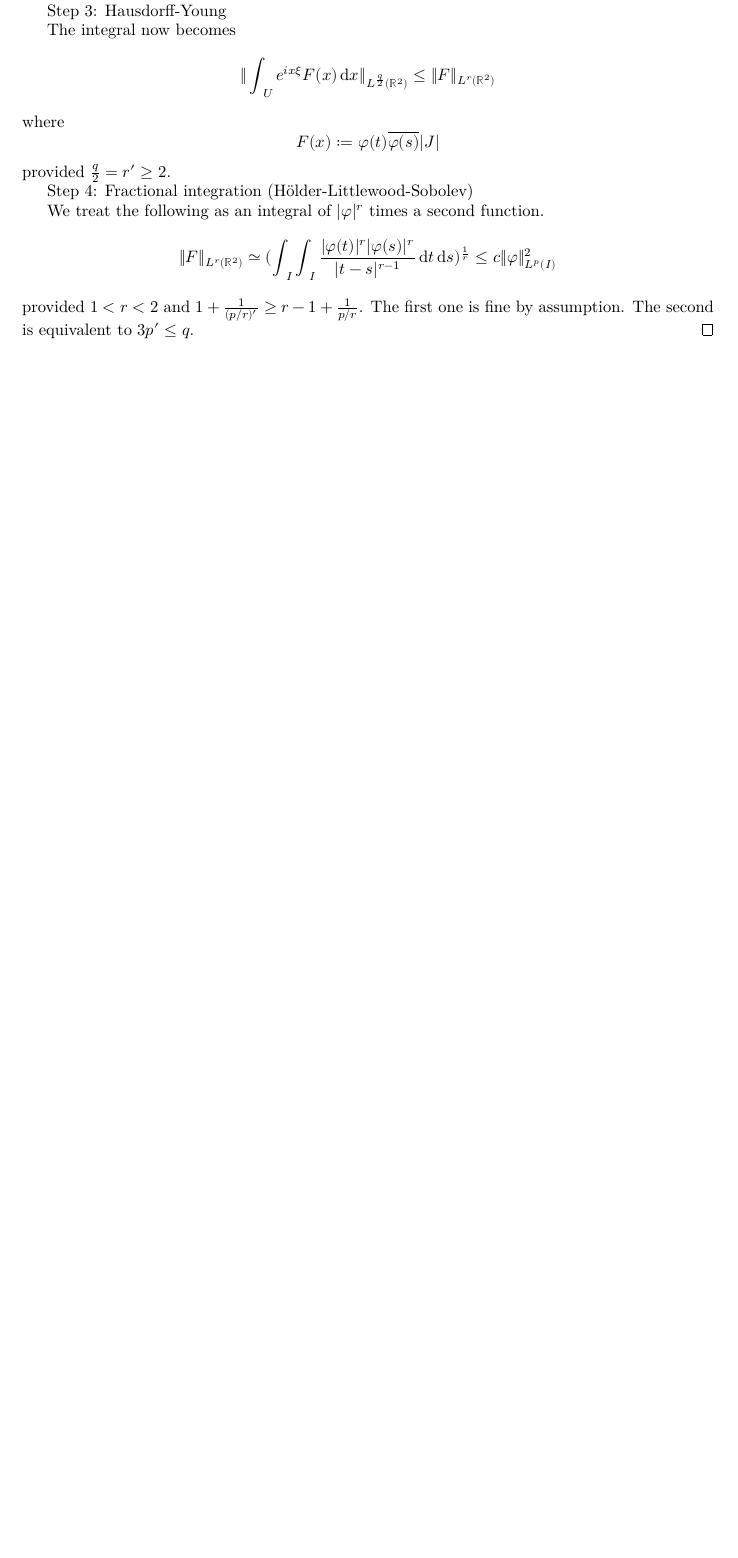
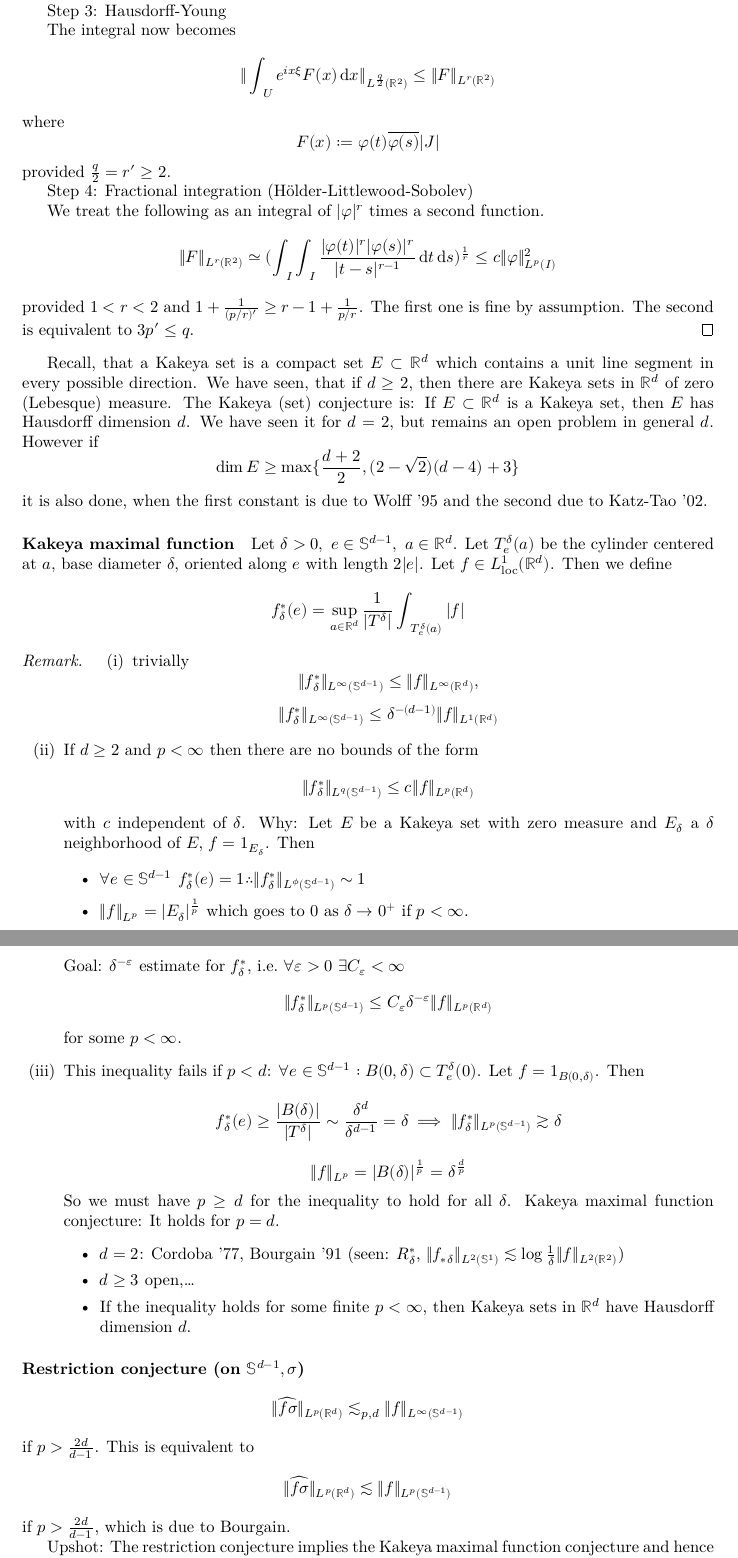
Before and after one commit to julianuu/v5b7, a LaTeX document (tex/document.tex, which reads tex/lectures/lecture18.tex): part of page 60 of 60 before the commit and two parts of pages 60 and 61 of 63 after it, the two joined at a grey line, cut so that both start at the same text, the shorter picture padded with empty space. The pictures show the PDF file tex/document.pdf that the author committed with the source.

Commit message:
lecture18

```diff
--- /dev/null
+++ b/tex/lectures/lecture18.tex
@@ -0,0 +1,37 @@
+Recall, that a Kakeya set is a compact set $E⊂ℝ^d$ which contains a unit line segment in every possible direction. We have seen, that if $d\geq 2$, then there are Kakeya sets in $ℝ^d$ of zero (Lebesque) measure. The Kakeya (set) conjecture is: If $E⊂ℝ^d$ is a Kakeya set, then $E$ has Hausdorff dimension $d$. We have seen it for $d=2$, but remains an open problem in general $d$. However if
+\[\dim E\geq\max\{\f{d+2}2,(2-\sqrt 2)(d-4)+3\}\]
+it is also done, when the first constant is due to Wolff '95 and the second due to Katz-Tao '02.
+
+\paragraph{Kakeya maximal function} Let $δ>0,\ e∈\se^{d-1},\ a∈ℝ^d$. Let $T_e^δ(a)$ be the cylinder centered at $a$, base diameter $δ$, oriented along $e$ with length $2|e|$. Let $f∈L^1_\loc(ℝ^d)$. Then we define
+\[f_δ^*(e)=\sup_{a∈ℝ^d}\f1{|T^δ|}∫_{T_e^δ(a)}|f|\]
+\begin{rem}
+	\begin{enumerate}
+		\item trivially \[\|f^*_δ\|_{L^∞(\se^{d-1})}\leq\|f\|_{L^∞(ℝ^d)},\]
+			\[\|f^*_δ\|_{L^∞(\se^{d-1})}\leqδ^{-(d-1)}\|f\|_{L^1(ℝ^d)}\]
+		\item If $d\geq 2$ and $p<∞$ then there are no bounds of the form
+			\[\|f^*_δ\|_{L^q(\se^{d-1})}\leq c\|f\|_{L^p(ℝ^d)}\]
+			with $c$ independent of $δ$. Why: Let $E$ be a Kakeya set with zero measure and $E_δ$ a $δ$ neighborhood of $E$, $f=1_{E_δ}$. Then
+			\begin{itemize}
+				\item $∀e∈\se^{d-1}\ f^*_δ(e)=1\therefore\|f^*_δ\|_{L^ϕ(\se^{d-1})}\sim 1$
+				\item $\|f\|_{L^p}=|E_δ|^{\f1p}$ which goes to $0$ as $δ→0^+$ if $p<∞$.
+			\end{itemize}
+			Goal: $δ^{-ε}$ estimate for $f_δ^*$, i.e.\ $∀ε>0\ ∃C_ε<∞$
+			\[\|f^*_δ\|_{L^p(\se^{d-1})}\leq C_εδ^{-ε}\|f\|_{L^p(ℝ^d)}\] for some $p<∞$.
+		\item This inequality fails if $p<d$: $∀e∈\se^{d-1}:B(0,δ)⊂T_e^δ(0)$. Let $f=1_{B(0,δ)}$. Then
+			\[f^*_δ(e)\geq\f{|B(δ)|}{|T^δ|}\sim\f{δ^d}{δ^{d-1}}=δ\implies\|f^*_δ\|_{L^p(\se^{d-1})}\gtrsim δ\]
+			\[\|f\|_{L^p}=|B(δ)|^{\f1p}=δ^{\f dp}\]
+			So we must have $p\geq d$ for the inequality to hold for all $δ$. Kakeya maximal function conjecture: It holds for $p=d$.
+			\begin{itemize}
+				\item $d=2$: Cordoba '77, Bourgain '91 (seen: $R_δ^*$, $\|f_*_δ\|_{L^2(\se^1)}\lesssim\sqtr{\log\f1δ}\|f\|_{L^2(ℝ^2)}$)
+				\item $d\geq 3$ open,…
+				\item If the inequality holds for some finite $p<∞$, then Kakeya sets in $ℝ^d$ have Hausdorff dimension $d$.
+			\end{itemize}
+	\end{enumerate}
+\end{rem}
+\paragraph{Restriction conjecture (on $\se^{d-1},σ$)}
+\[\|\wh{fσ}\|_{L^p(ℝ^d)}\lesssim_{p,d}\|f\|_{L^∞(\se^{d-1})}\]
+if $p>\f{2d}{d-1}$. This is equivalent to
+\[\|\wh{fσ}\|_{L^p(ℝ^d)}\lesssim\|f\|_{L^p(\se^{d-1})}\]
+if $p>\f{2d}{d-1}$, which is due to Bourgain.
+
+Upshot: The restriction conjecture implies the Kakeya maximal function conjecture and hence the Kakeya set conjecture. (Unknown if these two are equivalent)
@@ -0,0 +42 @@
+\end{theo}
@@ -0,0 +47,2 @@
+	\[\|f^*_δ\|_{L^p(\se^{d-1})}\lesssim A\|f\|_{L^p(ℝ^d)}\]
+\end{lem}
@@ -0,0 +54,7 @@
+	\[\|f^*_δ\|_{L^p(\se^{d-1})}\lesssimδ^{d-1}\sum y_k\f1{|T^δ|}∫_{T_{e_k}^δ(a_k)}|f|\]
+	for some choice of $(a_k)$ that realizes the sup. This equals
+	\[∫_{ℝ^d}(\sum_ky_k1_{T_{e_k}^δ(a_k)})|f|\leq\|\sum y_k1_{T_{e_k}^δ(a_k)}\|_{L^{p'}(ℝ^d)}\|f\|_{L^p(ℝ^d)}\lesssim A\|f\|_{L^p(ℝ^d)}\]
+\end{proof}
+\begin{proof}[Proof of theorem]
+	Choose maximl $δ$-seperated set $\{e_j\}⊂\se^{d-1}$ (of cardinality $\simδ^{-(d-1)}$). Take a cap of size $δ$. Encapsulate it by a cylinder $C_{j,δ}$ of size $δ,δ^2$. Recall Knapp: functions $f_j∈L^∞(\se^{d-1}):\supp(f_j)⊂c_j$ such that $\|f_j\|_{L^∞(\se^{d-1})}=1$ and
+	\[|\wh{f_jσ}(x)|\gtrsim|c_j|\simδ^{d-1}\]
@@ -0,0 +65,4 @@
+	Khinchine's inequality:
+	$(ω_n)_{n=1}^N$ iid variables taking valuas $\pm1$ with equal probability. Then
+	\[\E(|\sum_{n=1}^Na_nω_n|^p)\simeq_p(\sum_{n=1}^N|a_n|^2)^{\f12}\]
+	where $(a_n)⊂ℂ$.
@@ -0,0 +82,3 @@
+	\[∀ε>0\|f^*_δ\|_{L^p(\se^{d-1})}\lessim_εδ^{-ε}\äf\|_{L^p(ℝ^d)},\]
+	provided $p(<d)$ is close enough to $d$. Now with trivial $\|f^*_δ\|_{L^∞}\lesssim\|f\|_{L^∞}$ to finish the argument.
+\end{proof}
```
Also changed, not shown: tex/commands.tex (+1 -0 lines), tex/document.tex (+1 -0 lines), tex/document.pdf, tex/lectures/lecture18.tex (30 more changed lines).
